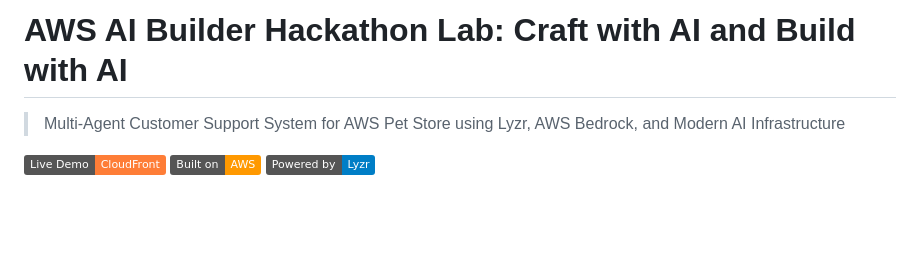
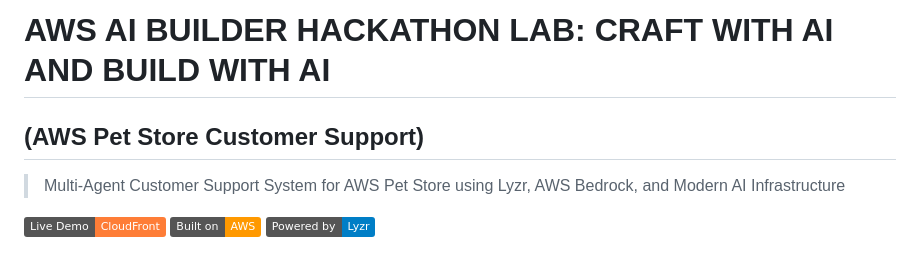
Before and after one commit to Dhrumilshah77/aws-ai-builder-hackathon-petstore, a Markdown page: README.md, the part around one of its changes. GitHub-like rendering; badges without logos; blank space fills up the shorter version.

Commit message:
Update title and add screenshots to README
Co-Authored-By: Claude Opus 4.5 <noreply@anthropic.com>

```diff
--- a/README.md
+++ b/README.md
@@ -1,4 +1,5 @@
-# AWS AI Builder Hackathon Lab: Craft with AI and Build with AI
+# AWS AI BUILDER HACKATHON LAB: CRAFT WITH AI AND BUILD WITH AI
+## (AWS Pet Store Customer Support)
 
 > Multi-Agent Customer Support System for AWS Pet Store using Lyzr, AWS Bedrock, and Modern AI Infrastructure
 
```
Also changed, not shown: other parts of README.md (+10 -0 lines).
